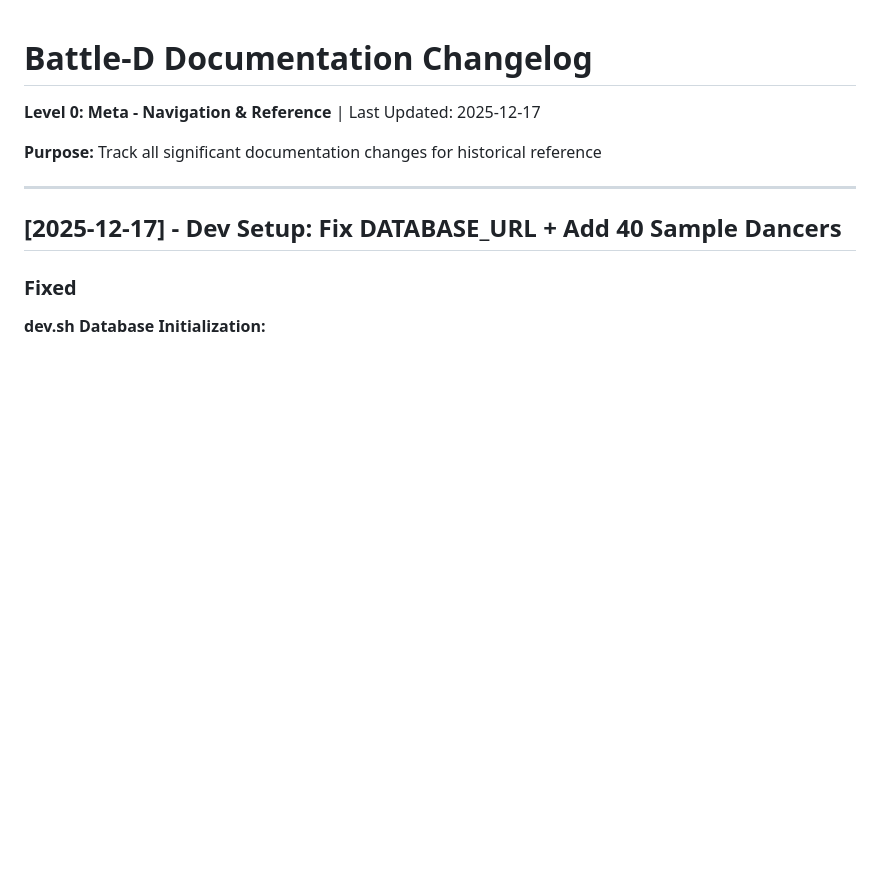
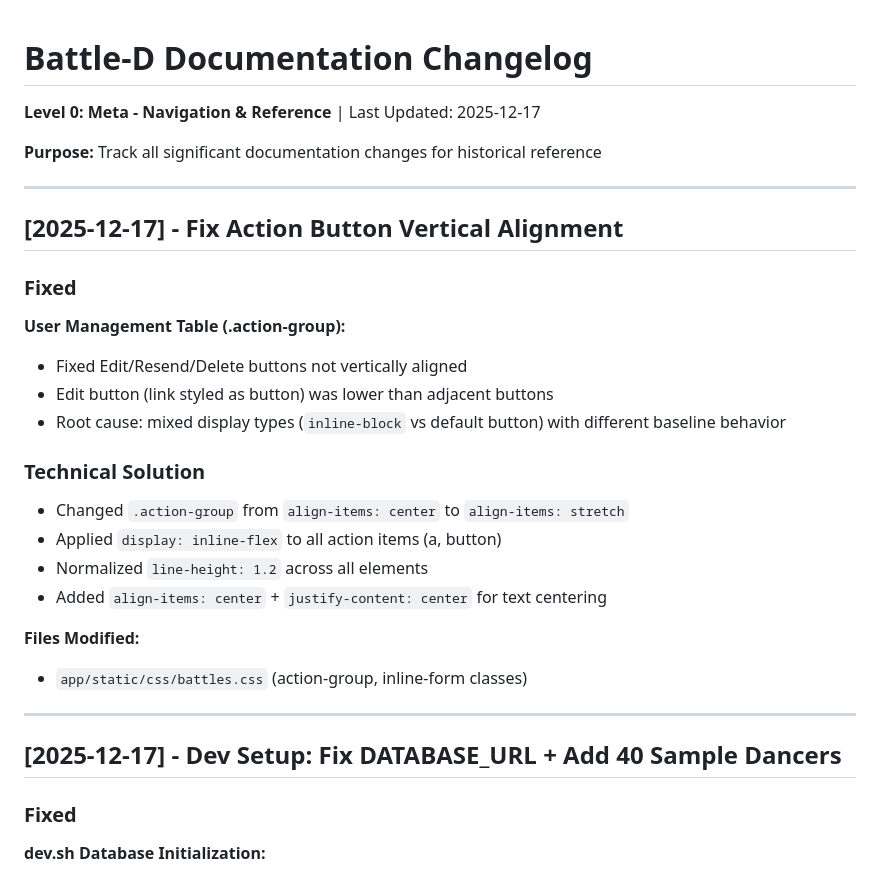
Before and after one commit to issamaro/battle-d, a Markdown page: CHANGELOG.md, the part around the change. Rendered like a GitHub page; blank space fills up the shorter version.

Commit message:
docs: Add changelog entry for action button alignment fix
🤖 Generated with [Claude Code](https://claude.com/claude-code)

Co-Authored-By: Claude <noreply@anthropic.com>

```diff
--- a/CHANGELOG.md
+++ b/CHANGELOG.md
@@ -2,6 +2,26 @@
 **Level 0: Meta - Navigation & Reference** | Last Updated: 2025-12-17
 
 **Purpose:** Track all significant documentation changes for historical reference
+
+---
+
+## [2025-12-17] - Fix Action Button Vertical Alignment
+
+### Fixed
+
+**User Management Table (.action-group):**
+- Fixed Edit/Resend/Delete buttons not vertically aligned
+- Edit button (link styled as button) was lower than adjacent buttons
+- Root cause: mixed display types (`inline-block` vs default button) with different baseline behavior
+
+### Technical Solution
+- Changed `.action-group` from `align-items: center` to `align-items: stretch`
+- Applied `display: inline-flex` to all action items (a, button)
+- Normalized `line-height: 1.2` across all elements
+- Added `align-items: center` + `justify-content: center` for text centering
+
+**Files Modified:**
+- `app/static/css/battles.css` (action-group, inline-form classes)
 
 ---
 
```
